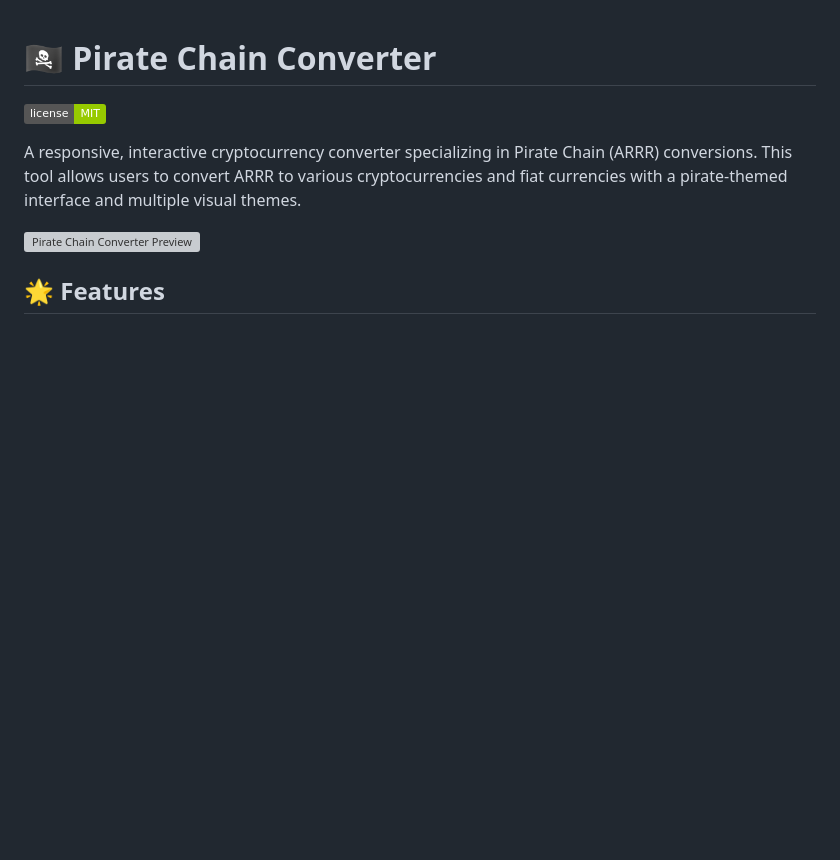
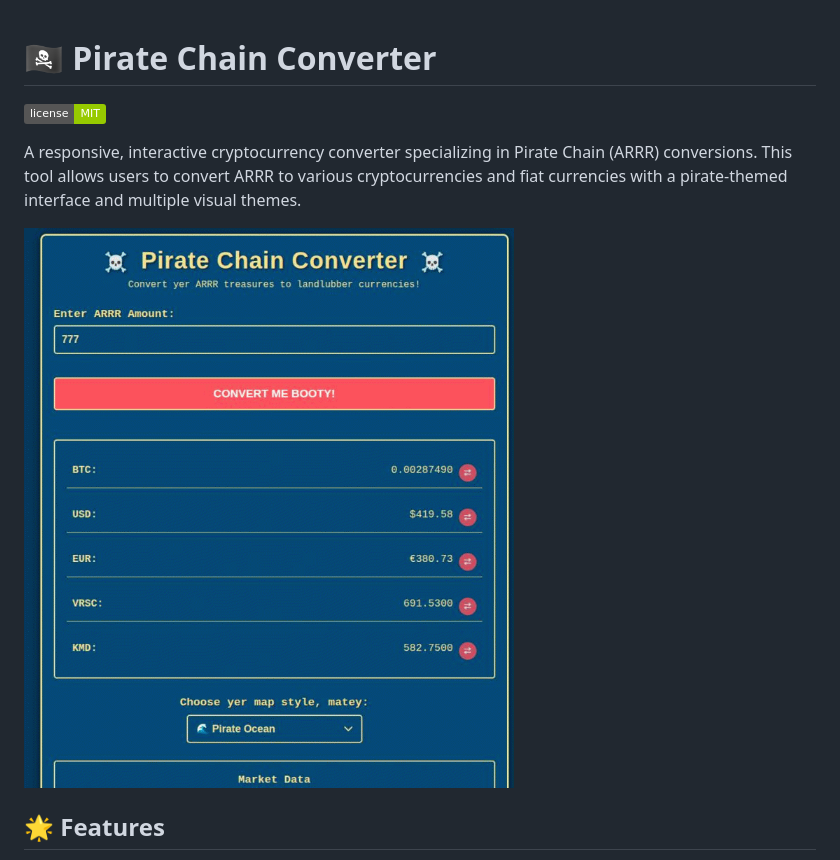
Before and after one commit to zseko/convertarrr, a Markdown page: readme.md, the part around the change. Rendered like a GitHub page; badges without logos; blank space fills up the shorter version; grey boxes are pictures that could not be loaded.

```diff
--- a/readme.md
+++ b/readme.md
@@ -4,7 +4,7 @@
 
 A responsive, interactive cryptocurrency converter specializing in Pirate Chain (ARRR) conversions. This tool allows users to convert ARRR to various cryptocurrencies and fiat currencies with a pirate-themed interface and multiple visual themes.
 
-![Pirate Chain Converter Preview](./assets/preview.png)
+![Pirate Chain Converter Preview](./assets/preview.gif)
 
 ## 🌟 Features
 
```
